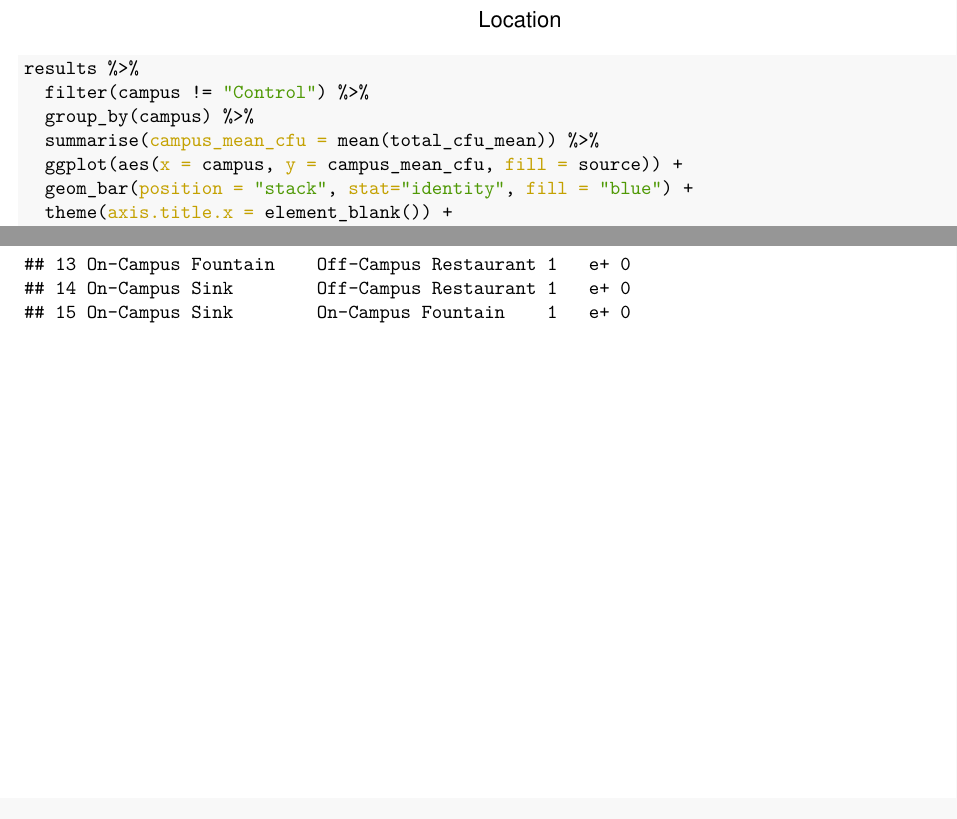
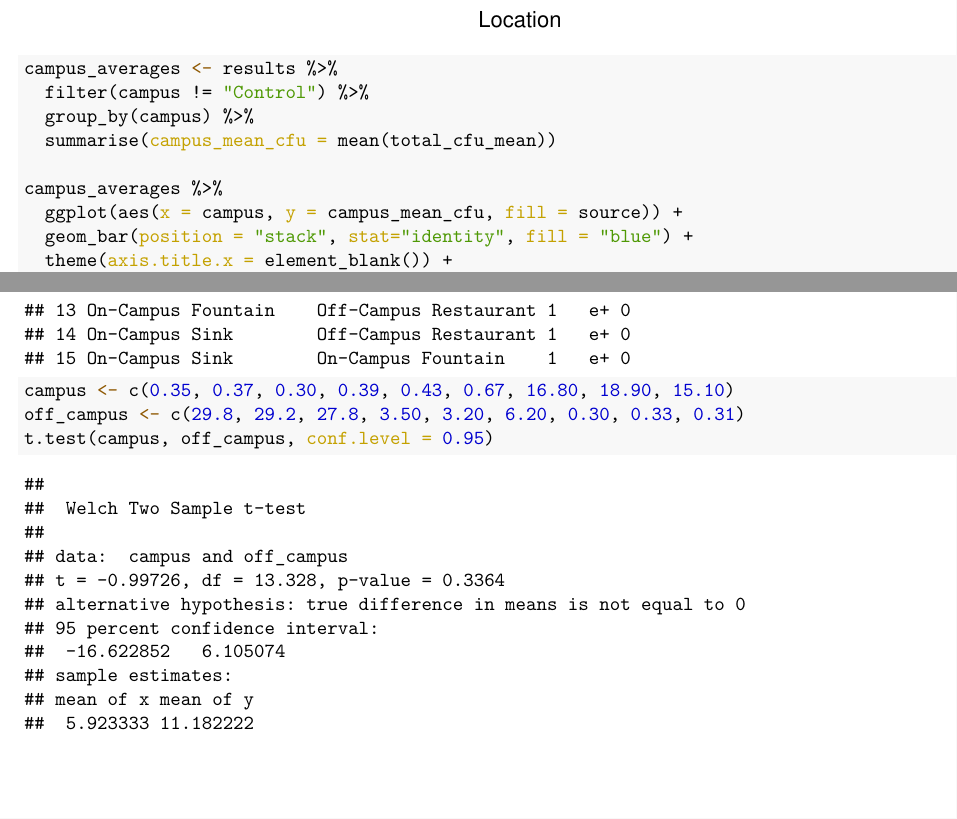
Before and after one commit to kristen-a-murphy/bio212_group_project, an R Markdown document (bio212_group_project.rmd): two parts of pages 2 and 6 of 6, joined at a grey line, cut so that both start at the same text. The pictures show the output file bio212_group_project.pdf that the author committed with the source.

Commit message:
t test addition

````diff
--- a/bio212_group_project.rmd
+++ b/bio212_group_project.rmd
@@ -63,10 +63,12 @@ results %>%
 ```
 
 ```{r group_averages}
-results %>%
+campus_averages <- results %>%
   filter(campus != "Control") %>%
   group_by(campus) %>%
-  summarise(campus_mean_cfu = mean(total_cfu_mean)) %>%
+  summarise(campus_mean_cfu = mean(total_cfu_mean))
+
+campus_averages %>%
   ggplot(aes(x = campus, y = campus_mean_cfu, fill = source)) +
   geom_bar(position = "stack", stat="identity", fill = "blue") +
   theme(axis.title.x = element_blank()) +
@@ -134,3 +136,9 @@ pairs <- pairwise.t.test(analysis_df$total_cfu_count, analysis_df$location, p.ad
 broom::tidy(pairs) %>%
   arrange(p.value)
 ```
+
+```{r campus_t_test}
+campus <- c(0.35, 0.37, 0.30, 0.39, 0.43, 0.67, 16.80, 18.90, 15.10)
+off_campus <- c(29.8, 29.2, 27.8, 3.50, 3.20, 6.20, 0.30, 0.33, 0.31)
+t.test(campus, off_campus, conf.level = 0.95)
+```
````
Also changed, not shown: bio212_group_project.pdf.
